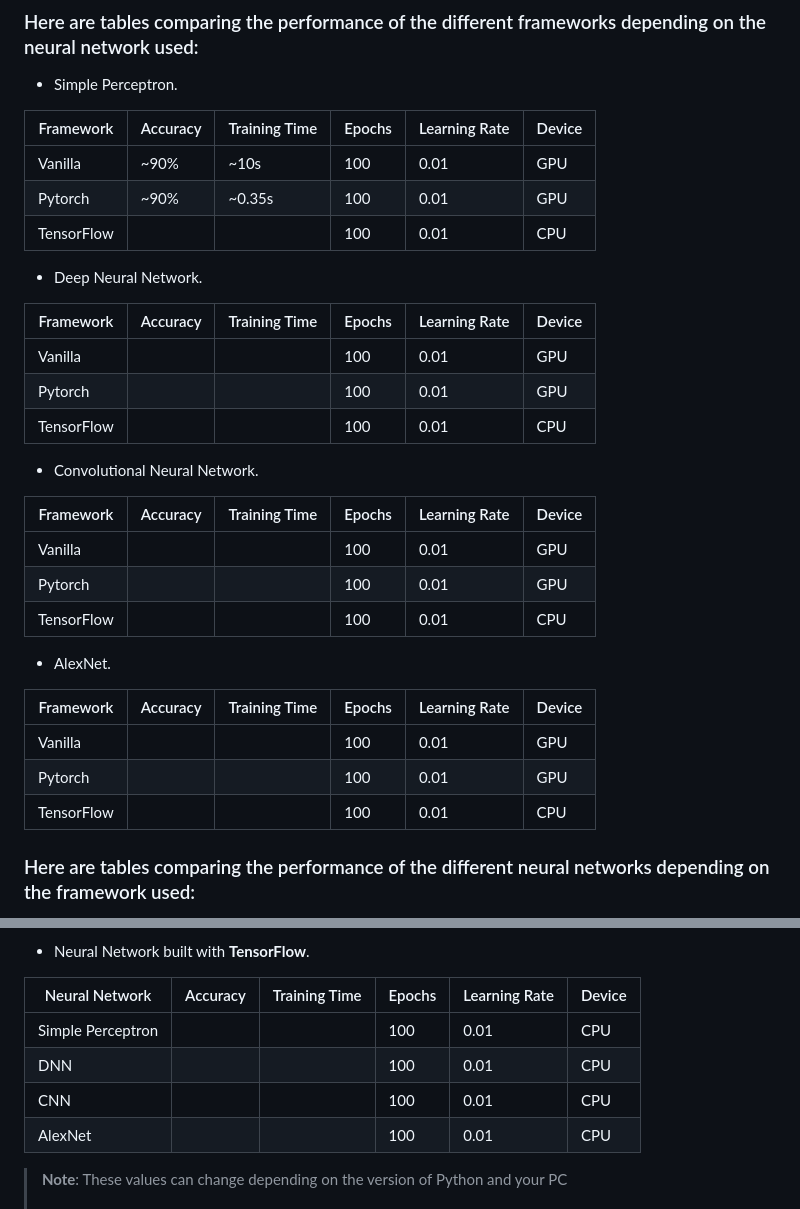
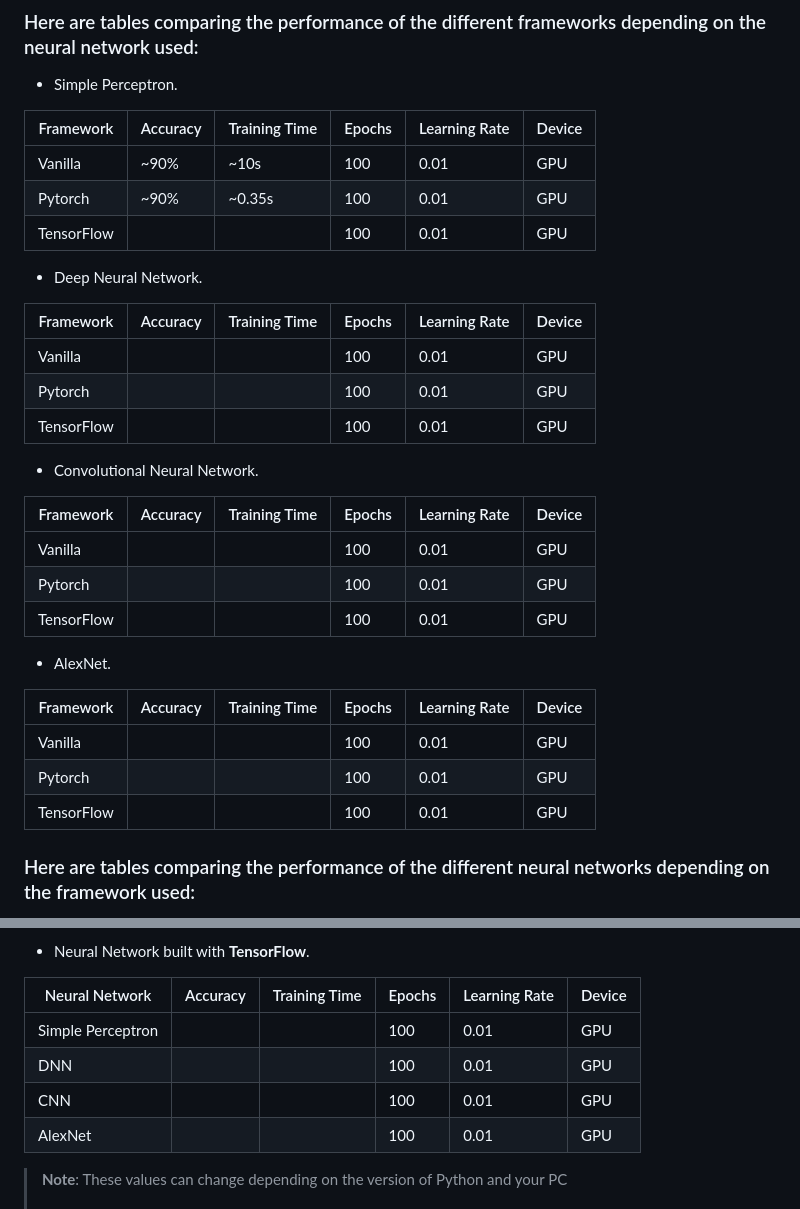
Before and after one commit to Pietot/MNIST-Neural-Network, a Markdown page: README.md, 2 parts joined by grey strips. Rendered like a GitHub page.

```diff
--- a/README.md
+++ b/README.md
@@ -49,7 +49,7 @@ And here's what the loss and precision curves roughly look like for the 3 versio
 | ---------- | -------- | ------------- | ------ | ------------- | ------ |
 | Vanilla    | ~90%     | ~10s          | 100    | 0.01          | GPU    |
 | Pytorch    | ~90%     | ~0.35s        | 100    | 0.01          | GPU    |
-| TensorFlow |          |               | 100    | 0.01          | CPU    |
+| TensorFlow |          |               | 100    | 0.01          | GPU    |
 
 - Deep Neural Network.
 
@@ -57,7 +57,7 @@ And here's what the loss and precision curves roughly look like for the 3 versio
 | ---------- | -------- | ------------- | ------ | ------------- | ------ |
 | Vanilla    |          |               | 100    | 0.01          | GPU    |
 | Pytorch    |          |               | 100    | 0.01          | GPU    |
-| TensorFlow |          |               | 100    | 0.01          | CPU    |
+| TensorFlow |          |               | 100    | 0.01          | GPU    |
 
 - Convolutional Neural Network.
 
@@ -65,7 +65,7 @@ And here's what the loss and precision curves roughly look like for the 3 versio
 | ---------- | -------- | ------------- | ------ | ------------- | ------ |
 | Vanilla    |          |               | 100    | 0.01          | GPU    |
 | Pytorch    |          |               | 100    | 0.01          | GPU    |
-| TensorFlow |          |               | 100    | 0.01          | CPU    |
+| TensorFlow |          |               | 100    | 0.01          | GPU    |
 
 - AlexNet.
 
@@ -73,7 +73,7 @@ And here's what the loss and precision curves roughly look like for the 3 versio
 | ---------- | -------- | ------------- | ------ | ------------- | ------ |
 | Vanilla    |          |               | 100    | 0.01          | GPU    |
 | Pytorch    |          |               | 100    | 0.01          | GPU    |
-| TensorFlow |          |               | 100    | 0.01          | CPU    |
+| TensorFlow |          |               | 100    | 0.01          | GPU    |
 
 ### Here are tables comparing the performance of the different neural networks depending on the framework used:
 
@@ -99,10 +99,10 @@ And here's what the loss and precision curves roughly look like for the 3 versio
 
 | Neural Network    | Accuracy | Training Time | Epochs | Learning Rate | Device |
 | ----------------- | -------- | ------------- | ------ | ------------- | ------ |
-| Simple Perceptron |          |               | 100    | 0.01          | CPU    |
-| DNN               |          |               | 100    | 0.01          | CPU    |
-| CNN               |          |               | 100    | 0.01          | CPU    |
-| AlexNet           |          |               | 100    | 0.01          | CPU    |
+| Simple Perceptron |          |               | 100    | 0.01          | GPU    |
+| DNN               |          |               | 100    | 0.01          | GPU    |
+| CNN               |          |               | 100    | 0.01          | GPU    |
+| AlexNet           |          |               | 100    | 0.01          | GPU    |
 
 > **Note**: These values can change depending on the version of Python and your PC<br><br>
 > For these benchmarks, I used Python 3.12.4 64-bit implemented with CPython on a ryzen 5 3600, rtx 2060 with 2\*8GB of RAM clocked at 3600Hz on Windows 10.
```
